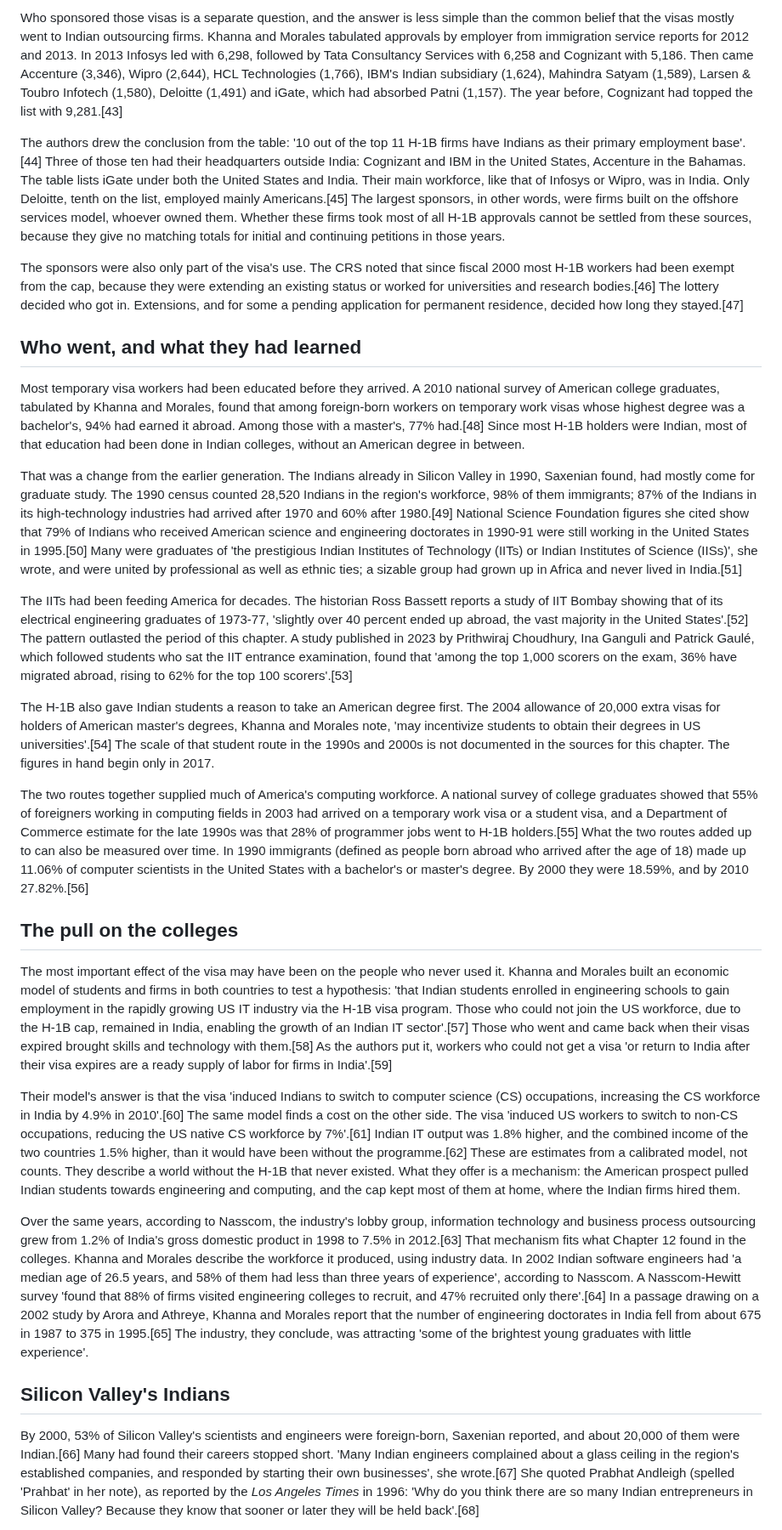
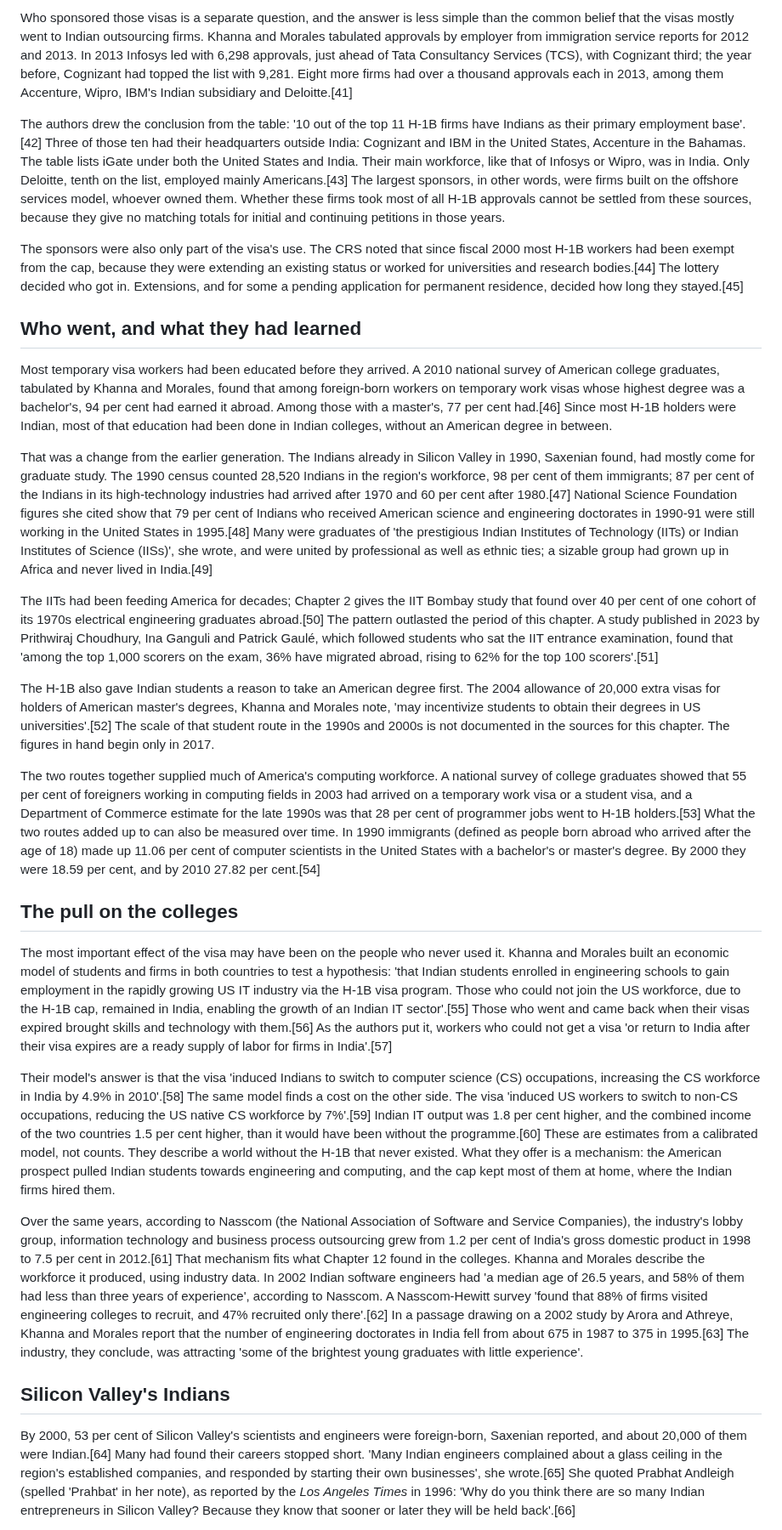
Before and after one commit to igniting/the-engineer-factory, a Markdown page: book/drafts/ch13.md, the part around one of its changes. Shown at 85% size. GitHub-like rendering.

Commit message:
Phase 6: revise ch13
Co-Authored-By: Claude Opus 5.5 <noreply@anthropic.com>
Claude-Session: https://claude.ai/code/session_01FebDSfuY6LvZPDkdoxBH9n

```diff
--- a/book/drafts/ch13.md
+++ b/book/drafts/ch13.md
@@ -38,31 +38,31 @@ The share kept rising, but the published figures measure different things and mu
 
-Who sponsored those visas is a separate question, and the answer is less simple than the common belief that the visas mostly went to Indian outsourcing firms. Khanna and Morales tabulated approvals by employer from immigration service reports for 2012 and 2013. In 2013 Infosys led with 6,298, followed by Tata Consultancy Services with 6,258 and Cognizant with 5,186. Then came Accenture (3,346), Wipro (2,644), HCL Technologies (1,766), IBM's Indian subsidiary (1,624), Mahindra Satyam (1,589), Larsen & Toubro Infotech (1,580), Deloitte (1,491) and iGate, which had absorbed Patni (1,157). The year before, Cognizant had topped the list with 9,281.[43]
+Who sponsored those visas is a separate question, and the answer is less simple than the common belief that the visas mostly went to Indian outsourcing firms. Khanna and Morales tabulated approvals by employer from immigration service reports for 2012 and 2013. In 2013 Infosys led with 6,298 approvals, just ahead of Tata Consultancy Services (TCS), with Cognizant third; the year before, Cognizant had topped the list with 9,281. Eight more firms had over a thousand approvals each in 2013, among them Accenture, Wipro, IBM's Indian subsidiary and Deloitte.[41]
 
-The authors drew the conclusion from the table: '10 out of the top 11 H-1B firms have Indians as their primary employment base'.[44] Three of those ten had their headquarters outside India: Cognizant and IBM in the United States, Accenture in the Bahamas. The table lists iGate under both the United States and India. Their main workforce, like that of Infosys or Wipro, was in India. Only Deloitte, tenth on the list, employed mainly Americans.[45] The largest sponsors, in other words, were firms built on the offshore services model, whoever owned them. Whether these firms took most of all H-1B approvals cannot be settled from these sources, because they give no matching totals for initial and continuing petitions in those years.
+The authors drew the conclusion from the table: '10 out of the top 11 H-1B firms have Indians as their primary employment base'.[42] Three of those ten had their headquarters outside India: Cognizant and IBM in the United States, Accenture in the Bahamas. The table lists iGate under both the United States and India. Their main workforce, like that of Infosys or Wipro, was in India. Only Deloitte, tenth on the list, employed mainly Americans.[43] The largest sponsors, in other words, were firms built on the offshore services model, whoever owned them. Whether these firms took most of all H-1B approvals cannot be settled from these sources, because they give no matching totals for initial and continuing petitions in those years.
 
-The sponsors were also only part of the visa's use. The CRS noted that since fiscal 2000 most H-1B workers had been exempt from the cap, because they were extending an existing status or worked for universities and research bodies.[46] The lottery decided who got in. Extensions, and for some a pending application for permanent residence, decided how long they stayed.[47]
+The sponsors were also only part of the visa's use. The CRS noted that since fiscal 2000 most H-1B workers had been exempt from the cap, because they were extending an existing status or worked for universities and research bodies.[44] The lottery decided who got in. Extensions, and for some a pending application for permanent residence, decided how long they stayed.[45]
 
 ## Who went, and what they had learned
 
-Most temporary visa workers had been educated before they arrived. A 2010 national survey of American college graduates, tabulated by Khanna and Morales, found that among foreign-born workers on temporary work visas whose highest degree was a bachelor's, 94% had earned it abroad. Among those with a master's, 77% had.[48] Since most H-1B holders were Indian, most of that education had been done in Indian colleges, without an American degree in between.
+Most temporary visa workers had been educated before they arrived. A 2010 national survey of American college graduates, tabulated by Khanna and Morales, found that among foreign-born workers on temporary work visas whose highest degree was a bachelor's, 94 per cent had earned it abroad. Among those with a master's, 77 per cent had.[46] Since most H-1B holders were Indian, most of that education had been done in Indian colleges, without an American degree in between.
 
-That was a change from the earlier generation. The Indians already in Silicon Valley in 1990, Saxenian found, had mostly come for graduate study. The 1990 census counted 28,520 Indians in the region's workforce, 98% of them immigrants; 87% of the Indians in its high-technology industries had arrived after 1970 and 60% after 1980.[49] National Science Foundation figures she cited show that 79% of Indians who received American science and engineering doctorates in 1990-91 were still working in the United States in 1995.[50] Many were graduates of 'the prestigious Indian Institutes of Technology (IITs) or Indian Institutes of Science (IISs)', she wrote, and were united by professional as well as ethnic ties; a sizable group had grown up in Africa and never lived in India.[51]
+That was a change from the earlier generation. The Indians already in Silicon Valley in 1990, Saxenian found, had mostly come for graduate study. The 1990 census counted 28,520 Indians in the region's workforce, 98 per cent of them immigrants; 87 per cent of the Indians in its high-technology industries had arrived after 1970 and 60 per cent after 1980.[47] National Science Foundation figures she cited show that 79 per cent of Indians who received American science and engineering doctorates in 1990-91 were still working in the United States in 1995.[48] Many were graduates of 'the prestigious Indian Institutes of Technology (IITs) or Indian Institutes of Science (IISs)', she wrote, and were united by professional as well as ethnic ties; a sizable group had grown up in Africa and never lived in India.[49]
 
-The IITs had been feeding America for decades. The historian Ross Bassett reports a study of IIT Bombay showing that of its electrical engineering graduates of 1973-77, 'slightly over 40 percent ended up abroad, the vast majority in the United States'.[52] The pattern outlasted the period of this chapter. A study published in 2023 by Prithwiraj Choudhury, Ina Ganguli and Patrick Gaulé, which followed students who sat the IIT entrance examination, found that 'among the top 1,000 scorers on the exam, 36% have migrated abroad, rising to 62% for the top 100 scorers'.[53]
+The IITs had been feeding America for decades; Chapter 2 gives the IIT Bombay study that found over 40 per cent of one cohort of its 1970s electrical engineering graduates abroad.[50] The pattern outlasted the period of this chapter. A study published in 2023 by Prithwiraj Choudhury, Ina Ganguli and Patrick Gaulé, which followed students who sat the IIT entrance examination, found that 'among the top 1,000 scorers on the exam, 36% have migrated abroad, rising to 62% for the top 100 scorers'.[51]
 
-The H-1B also gave Indian students a reason to take an American degree first. The 2004 allowance of 20,000 extra visas for holders of American master's degrees, Khanna and Morales note, 'may incentivize students to obtain their degrees in US universities'.[54] The scale of that student route in the 1990s and 2000s is not documented in the sources for this chapter. The figures in hand begin only in 2017.
+The H-1B also gave Indian students a reason to take an American degree first. The 2004 allowance of 20,000 extra visas for holders of American master's degrees, Khanna and Morales note, 'may incentivize students to obtain their degrees in US universities'.[52] The scale of that student route in the 1990s and 2000s is not documented in the sources for this chapter. The figures in hand begin only in 2017.
 
-The two routes together supplied much of America's computing workforce. A national survey of college graduates showed that 55% of foreigners working in computing fields in 2003 had arrived on a temporary work visa or a student visa, and a Department of Commerce estimate for the late 1990s was that 28% of programmer jobs went to H-1B holders.[55] What the two routes added up to can also be measured over time. In 1990 immigrants (defined as people born abroad who arrived after the age of 18) made up 11.06% of computer scientists in the United States with a bachelor's or master's degree. By 2000 they were 18.59%, and by 2010 27.82%.[56]
+The two routes together supplied much of America's computing workforce. A national survey of college graduates showed that 55 per cent of foreigners working in computing fields in 2003 had arrived on a temporary work visa or a student visa, and a Department of Commerce estimate for the late 1990s was that 28 per cent of programmer jobs went to H-1B holders.[53] What the two routes added up to can also be measured over time. In 1990 immigrants (defined as people born abroad who arrived after the age of 18) made up 11.06 per cent of computer scientists in the United States with a bachelor's or master's degree. By 2000 they were 18.59 per cent, and by 2010 27.82 per cent.[54]
 
 ## The pull on the colleges
 
-The most important effect of the visa may have been on the people who never used it. Khanna and Morales built an economic model of students and firms in both countries to test a hypothesis: 'that Indian students enrolled in engineering schools to gain employment in the rapidly growing US IT industry via the H-1B visa program. Those who could not join the US workforce, due to the H-1B cap, remained in India, enabling the growth of an Indian IT sector'.[57] Those who went and came back when their visas expired brought skills and technology with them.[58] As the authors put it, workers who could not get a visa 'or return to India after their visa expires are a ready supply of labor for firms in India'.[59]
+The most important effect of the visa may have been on the people who never used it. Khanna and Morales built an economic model of students and firms in both countries to test a hypothesis: 'that Indian students enrolled in engineering schools to gain employment in the rapidly growing US IT industry via the H-1B visa program. Those who could not join the US workforce, due to the H-1B cap, remained in India, enabling the growth of an Indian IT sector'.[55] Those who went and came back when their visas expired brought skills and technology with them.[56] As the authors put it, workers who could not get a visa 'or return to India after their visa expires are a ready supply of labor for firms in India'.[57]
 
-Their model's answer is that the visa 'induced Indians to switch to computer science (CS) occupations, increasing the CS workforce in India by 4.9% in 2010'.[60] The same model finds a cost on the other side. The visa 'induced US workers to switch to non-CS occupations, reducing the US native CS workforce by 7%'.[61] Indian IT output was 1.8% higher, and the combined income of the two countries 1.5% higher, than it would have been without the programme.[62] These are estimates from a calibrated model, not counts. They describe a world without the H-1B that never existed. What they offer is a mechanism: the American prospect pulled Indian students towards engineering and computing, and the cap kept most of them at home, where the Indian firms hired them.
+Their model's answer is that the visa 'induced Indians to switch to computer science (CS) occupations, increasing the CS workforce in India by 4.9% in 2010'.[58] The same model finds a cost on the other side. The visa 'induced US workers to switch to non-CS occupations, reducing the US native CS workforce by 7%'.[59] Indian IT output was 1.8 per cent higher, and the combined income of the two countries 1.5 per cent higher, than it would have been without the programme.[60] These are estimates from a calibrated model, not counts. They describe a world without the H-1B that never existed. What they offer is a mechanism: the American prospect pulled Indian students towards engineering and computing, and the cap kept most of them at home, where the Indian firms hired them.
 
-Over the same years, according to Nasscom, the industry's lobby group, information technology and business process outsourcing grew from 1.2% of India's gross domestic product in 1998 to 7.5% in 2012.[63] That mechanism fits what Chapter 12 found in the colleges. Khanna and Morales describe the workforce it produced, using industry data. In 2002 Indian software engineers had 'a median age of 26.5 years, and 58% of them had less than three years of experience', according to Nasscom. A Nasscom-Hewitt survey 'found that 88% of firms visited engineering colleges to recruit, and 47% recruited only there'.[64] In a passage drawing on a 2002 study by Arora and Athreye, Khanna and Morales report that the number of engineering doctorates in India fell from about 675 in 1987 to 375 in 1995.[65] The industry, they conclude, was attracting 'some of the brightest young graduates with little experience'.
+Over the same years, according to Nasscom (the National Association of Software and Service Companies), the industry's lobby group, information technology and business process outsourcing grew from 1.2 per cent of India's gross domestic product in 1998 to 7.5 per cent in 2012.[61] That mechanism fits what Chapter 12 found in the colleges. Khanna and Morales describe the workforce it produced, using industry data. In 2002 Indian software engineers had 'a median age of 26.5 years, and 58% of them had less than three years of experience', according to Nasscom. A Nasscom-Hewitt survey 'found that 88% of firms visited engineering colleges to recruit, and 47% recruited only there'.[62] In a passage drawing on a 2002 study by Arora and Athreye, Khanna and Morales report that the number of engineering doctorates in India fell from about 675 in 1987 to 375 in 1995.[63] The industry, they conclude, was attracting 'some of the brightest young graduates with little experience'.
 
 ## Silicon Valley's Indians
 
-By 2000, 53% of Silicon Valley's scientists and engineers were foreign-born, Saxenian reported, and about 20,000 of them were Indian.[66] Many had found their careers stopped short. 'Many Indian engineers complained about a glass ceiling in the region's established companies, and responded by starting their own businesses', she wrote.[67] She quoted Prabhat Andleigh (spelled 'Prahbat' in her note), as reported by the *Los Angeles Times* in 1996: 'Why do you think there are so many Indian entrepreneurs in Silicon Valley? Because they know that sooner or later they will be held back'.[68]
+By 2000, 53 per cent of Silicon Valley's scientists and engineers were foreign-born, Saxenian reported, and about 20,000 of them were Indian.[64] Many had found their careers stopped short. 'Many Indian engineers complained about a glass ceiling in the region's established companies, and responded by starting their own businesses', she wrote.[65] She quoted Prabhat Andleigh (spelled 'Prahbat' in her note), as reported by the *Los Angeles Times* in 1996: 'Why do you think there are so many Indian entrepreneurs in Silicon Valley? Because they know that sooner or later they will be held back'.[66]
 
```
Also changed, not shown: other parts of book/drafts/ch13.md (+126 -128 lines), book/STATE.md (+3 -2 lines), book/verify/ch13-revision.md (added, +32 -0 lines).
